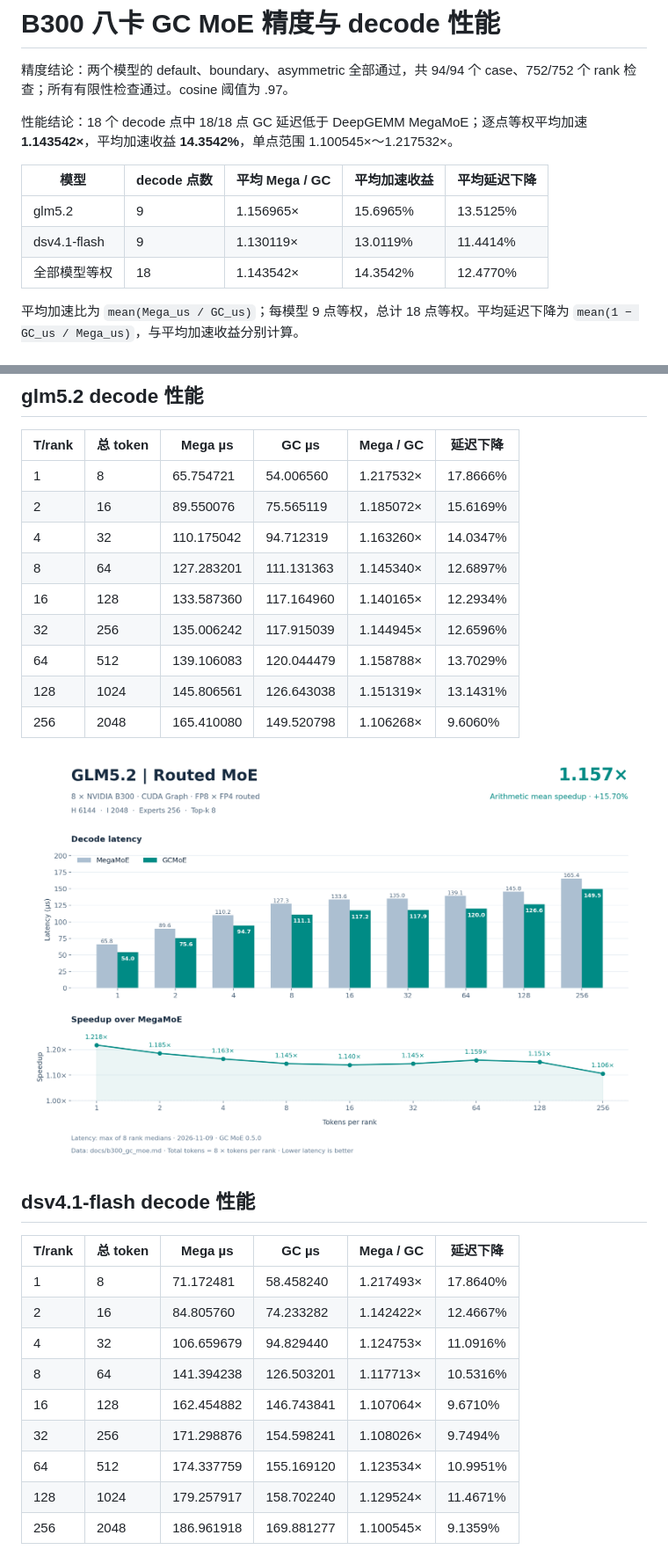
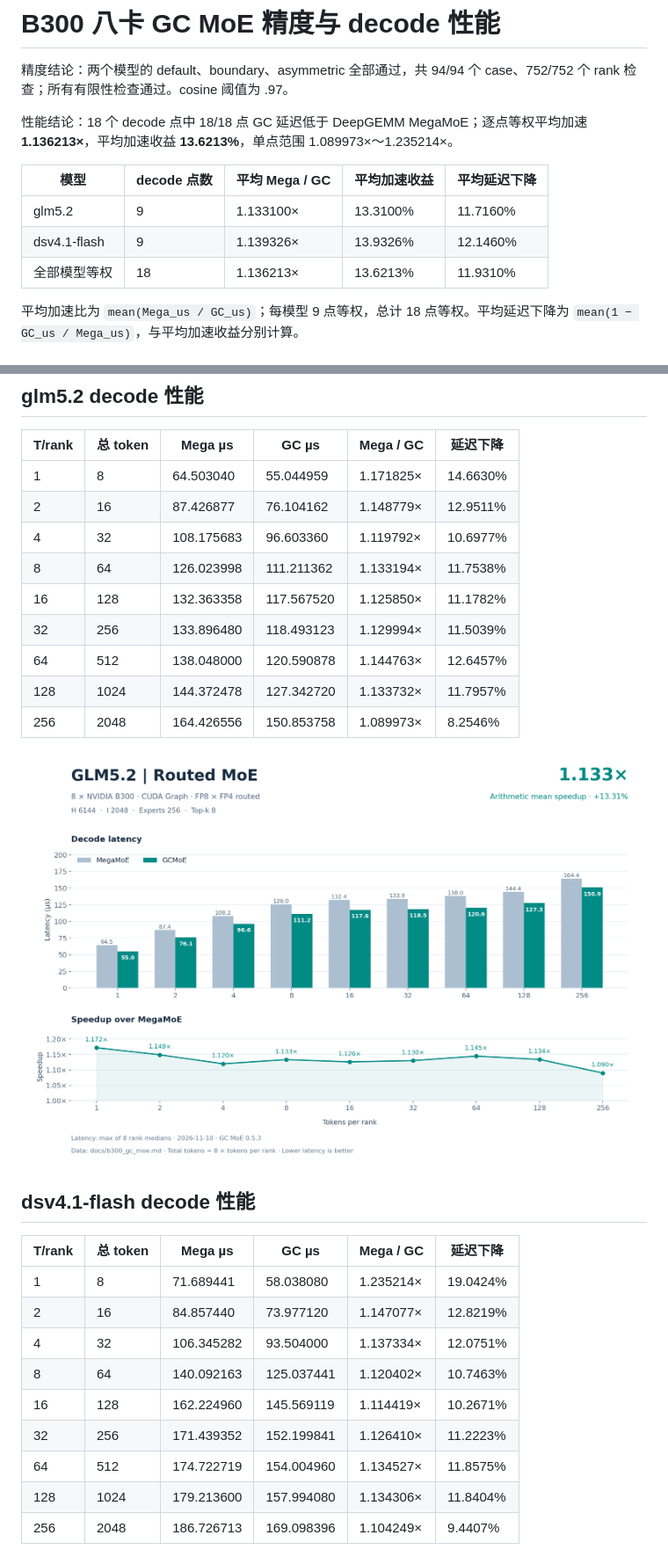
Before and after one commit to Bruce-Lee-LY/gc-moe, a Markdown page: docs/b300_gc_moe.md, 2 parts joined by grey strips. Shown at 88% size. GitHub-like rendering; pictures changed too: docs/b300_glm52_gc_moe.png.

```diff
--- a/docs/b300_gc_moe.md
+++ b/docs/b300_gc_moe.md
@@ -2,13 +2,13 @@
 
 精度结论：两个模型的 default、boundary、asymmetric 全部通过，共 94/94 个 case、752/752 个 rank 检查；所有有限性检查通过。cosine 阈值为 .97。
 
-性能结论：18 个 decode 点中 18/18 点 GC 延迟低于 DeepGEMM MegaMoE；逐点等权平均加速 **1.143542×**，平均加速收益 **14.3542%**，单点范围 1.100545×～1.217532×。
+性能结论：18 个 decode 点中 18/18 点 GC 延迟低于 DeepGEMM MegaMoE；逐点等权平均加速 **1.136213×**，平均加速收益 **13.6213%**，单点范围 1.089973×～1.235214×。
 
 | 模型 | decode 点数 | 平均 Mega / GC | 平均加速收益 | 平均延迟下降 |
 | --- | --- | --- | --- | --- |
-| glm5.2 | 9 | 1.156965× | 15.6965% | 13.5125% |
-| dsv4.1-flash | 9 | 1.130119× | 13.0119% | 11.4414% |
-| 全部模型等权 | 18 | 1.143542× | 14.3542% | 12.4770% |
+| glm5.2 | 9 | 1.133100× | 13.3100% | 11.7160% |
+| dsv4.1-flash | 9 | 1.139326× | 13.9326% | 12.1460% |
+| 全部模型等权 | 18 | 1.136213× | 13.6213% | 11.9310% |
 
 平均加速比为 `mean(Mega_us / GC_us)`；每模型 9 点等权，总计 18 点等权。平均延迟下降为 `mean(1 − GC_us / Mega_us)`，与平均加速收益分别计算。
 
@@ -181,15 +181,15 @@ latency 单位 µs，为 8 rank 各自延迟中位数的最大值。
 
 | T/rank | 总 token | Mega µs | GC µs | Mega / GC | 延迟下降 |
 | --- | --- | --- | --- | --- | --- |
-| 1 | 8 | 65.754721 | 54.006560 | 1.217532× | 17.8666% |
-| 2 | 16 | 89.550076 | 75.565119 | 1.185072× | 15.6169% |
-| 4 | 32 | 110.175042 | 94.712319 | 1.163260× | 14.0347% |
-| 8 | 64 | 127.283201 | 111.131363 | 1.145340× | 12.6897% |
-| 16 | 128 | 133.587360 | 117.164960 | 1.140165× | 12.2934% |
-| 32 | 256 | 135.006242 | 117.915039 | 1.144945× | 12.6596% |
-| 64 | 512 | 139.106083 | 120.044479 | 1.158788× | 13.7029% |
-| 128 | 1024 | 145.806561 | 126.643038 | 1.151319× | 13.1431% |
-| 256 | 2048 | 165.410080 | 149.520798 | 1.106268× | 9.6060% |
+| 1 | 8 | 64.503040 | 55.044959 | 1.171825× | 14.6630% |
+| 2 | 16 | 87.426877 | 76.104162 | 1.148779× | 12.9511% |
+| 4 | 32 | 108.175683 | 96.603360 | 1.119792× | 10.6977% |
+| 8 | 64 | 126.023998 | 111.211362 | 1.133194× | 11.7538% |
+| 16 | 128 | 132.363358 | 117.567520 | 1.125850× | 11.1782% |
+| 32 | 256 | 133.896480 | 118.493123 | 1.129994× | 11.5039% |
+| 64 | 512 | 138.048000 | 120.590878 | 1.144763× | 12.6457% |
+| 128 | 1024 | 144.372478 | 127.342720 | 1.133732× | 11.7957% |
+| 256 | 2048 | 164.426556 | 150.853758 | 1.089973× | 8.2546% |
 
 ![glm5.2 decode latency 与加速比](b300_glm52_gc_moe.png)
 
@@ -197,15 +197,15 @@ latency 单位 µs，为 8 rank 各自延迟中位数的最大值。
 
 | T/rank | 总 token | Mega µs | GC µs | Mega / GC | 延迟下降 |
 | --- | --- | --- | --- | --- | --- |
-| 1 | 8 | 71.172481 | 58.458240 | 1.217493× | 17.8640% |
-| 2 | 16 | 84.805760 | 74.233282 | 1.142422× | 12.4667% |
-| 4 | 32 | 106.659679 | 94.829440 | 1.124753× | 11.0916% |
-| 8 | 64 | 141.394238 | 126.503201 | 1.117713× | 10.5316% |
-| 16 | 128 | 162.454882 | 146.743841 | 1.107064× | 9.6710% |
-| 32 | 256 | 171.298876 | 154.598241 | 1.108026× | 9.7494% |
-| 64 | 512 | 174.337759 | 155.169120 | 1.123534× | 10.9951% |
-| 128 | 1024 | 179.257917 | 158.702240 | 1.129524× | 11.4671% |
-| 256 | 2048 | 186.961918 | 169.881277 | 1.100545× | 9.1359% |
+| 1 | 8 | 71.689441 | 58.038080 | 1.235214× | 19.0424% |
+| 2 | 16 | 84.857440 | 73.977120 | 1.147077× | 12.8219% |
+| 4 | 32 | 106.345282 | 93.504000 | 1.137334× | 12.0751% |
+| 8 | 64 | 140.092163 | 125.037441 | 1.120402× | 10.7463% |
+| 16 | 128 | 162.224960 | 145.569119 | 1.114419× | 10.2671% |
+| 32 | 256 | 171.439352 | 152.199841 | 1.126410× | 11.2223% |
+| 64 | 512 | 174.722719 | 154.004960 | 1.134527× | 11.8575% |
+| 128 | 1024 | 179.213600 | 157.994080 | 1.134306× | 11.8404% |
+| 256 | 2048 | 186.726713 | 169.098396 | 1.104249× | 9.4407% |
 
 ![dsv4.1-flash decode latency 与加速比](b300_dsv41_flash_gc_moe.png)
 
```
Also changed, not shown: other parts of docs/b300_gc_moe.md (+56 -56 lines), README.md (+2 -2 lines), docs/b300_gc_moe_se.md (+78 -78 lines), docs/b300_dsv41_flash_gc_moe.png, docs/b300_dsv41_flash_gc_moe_se.png, docs/b300_glm52_gc_moe_se.png, 4 other files.
